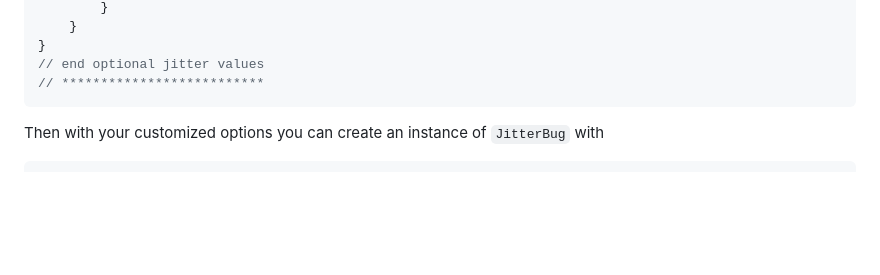
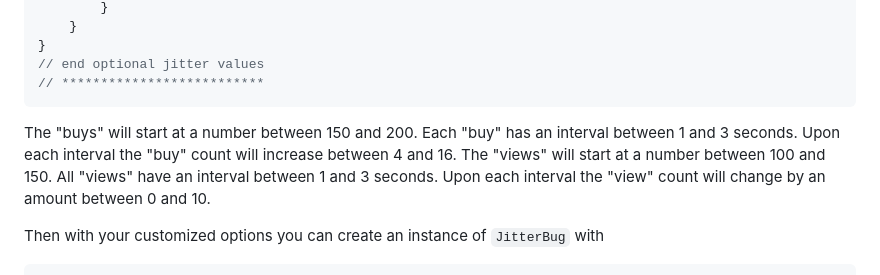
Before and after one commit to danaildichev/jitterbug, a Markdown page: README.md, the part around the change printed below. Rendered like a GitHub page; folded sections open; blank space fills up the shorter version.

````diff
--- a/README.md
+++ b/README.md
@@ -182,6 +182,10 @@ let bounds =
 // **************************
 ```
 
+</details>
+
+The "buys" will start at a number between 150 and 200. Each "buy" has an interval between 1 and 3 seconds. Upon each interval the "buy" count will increase between 4 and 16. The "views" will start at a number between 100 and 150. All "views" have an interval between 1 and 3 seconds. Upon each interval the "view" count will change by an amount between 0 and 10.
+
 Then with your customized options you can create an instance of `JitterBug` with
 
 ```javascript
````
Also changed, not shown: other parts of README.md (+0 -1 lines).
